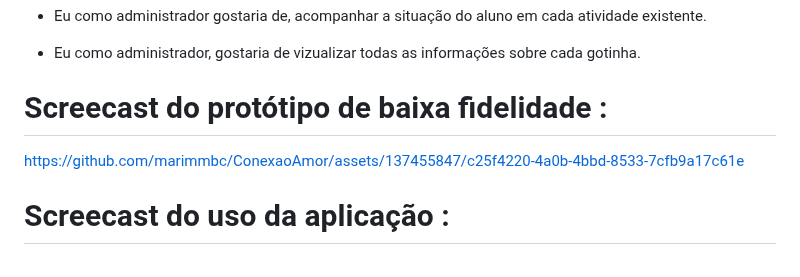
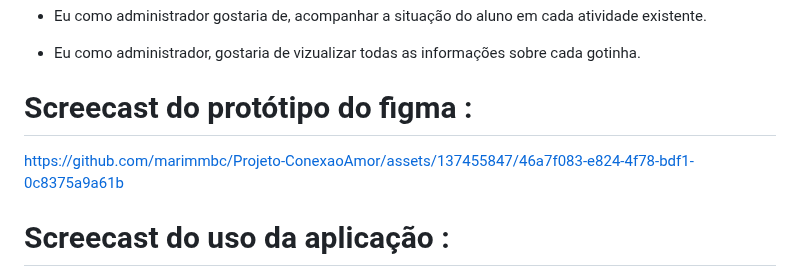
Before and after one commit to gabrielrroma/Projeto-ConexaoAmor, a Markdown page: README.md, the part around the change. Rendered like a GitHub page.

```diff
--- a/README.md
+++ b/README.md
@@ -30,9 +30,11 @@ O objetivo do projeto Conexão Amor é buscar garantir que os recursos financeir
 - Eu como administrador, gostaria de vizualizar todas as informações sobre cada gotinha.
 
 
-# Screecast do protótipo de baixa fidelidade :
+# Screecast do protótipo do figma :
 
-https://github.com/marimmbc/ConexaoAmor/assets/137455847/c25f4220-4a0b-4bbd-8533-7cfb9a17c61e
+
+https://github.com/marimmbc/Projeto-ConexaoAmor/assets/137455847/46a7f083-e824-4f78-bdf1-0c8375a9a61b
+
 
 # Screecast do uso da aplicação : <br/>
 [**link do screencast**]( https://drive.google.com/file/d/1CwXIQ8sXfZe65JT-h3E8X9ZTJ8Ghb0ag/view?usp=sharing) <br/>
```
